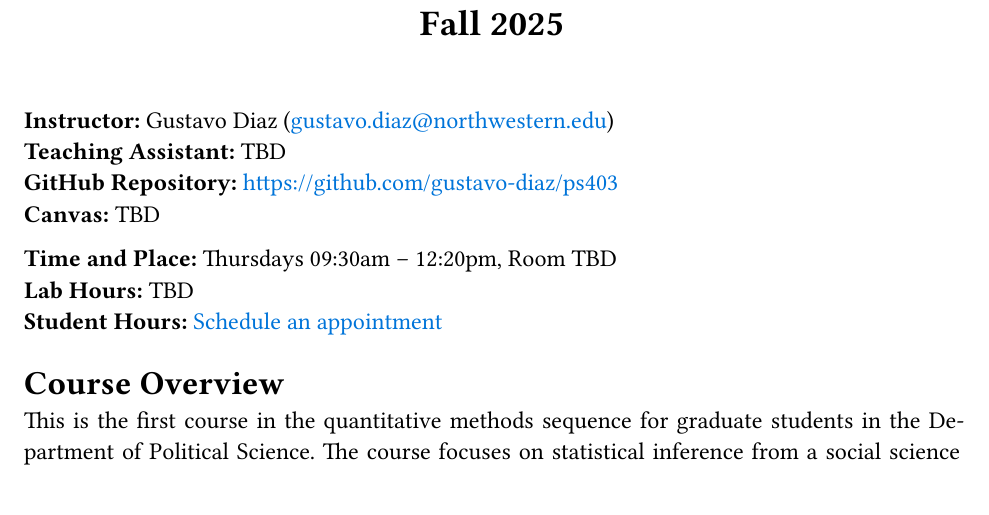
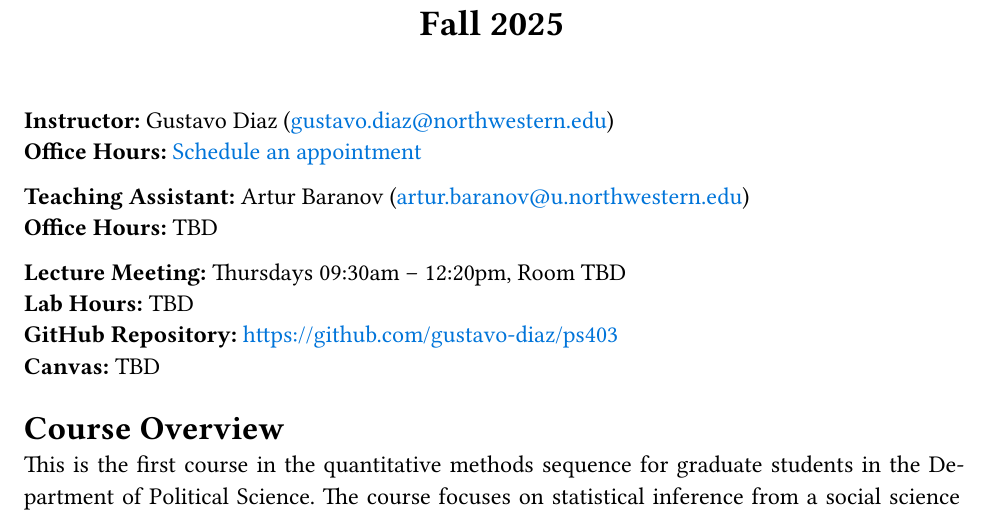
Before and after one commit to gustavo-diaz/ps403, a Quarto document (syllabus.qmd): part of page 1 of 8, cut so that both start at the same text. The pictures show the output file syllabus.pdf that the author committed with the source.

Commit message:
Change order of syllabus header

```diff
--- a/syllabus.qmd
+++ b/syllabus.qmd
@@ -17,16 +17,20 @@ fontsize: 12pt
 
 <!-- Remember double space for line skip -->
 **Instructor:** Gustavo Diaz (<gustavo.diaz@northwestern.edu>)
-**Teaching Assistant:** TBD
-<!-- Artur Baranov (<artur.baranov@u.northwestern.edu>) -->
+**Office Hours:** [Schedule an appointment](https://calendly.com/gustavo-diaz-nu/meetings)
+
+**Teaching Assistant:** Artur Baranov (<artur.baranov@u.northwestern.edu>)
+**Office Hours:** TBD
+
+**Lecture Meeting:**  Thursdays 09:30am -- 12:20pm, Room TBD
+**Lab Hours:** TBD
 **GitHub Repository:** <https://github.com/gustavo-diaz/ps403>
 **Canvas:** TBD
 
 <!-- <https://canvas.northwestern.edu/courses/216757> -->
 
-**Time and Place:**  Thursdays 09:30am -- 12:20pm, Room TBD
-**Lab Hours:** TBD
-**Student Hours:** [Schedule an appointment](https://calendly.com/gustavo-diaz-nu/meetings)
+
+
 
 
 # Course Overview
```
Also changed, not shown: syllabus.pdf.
